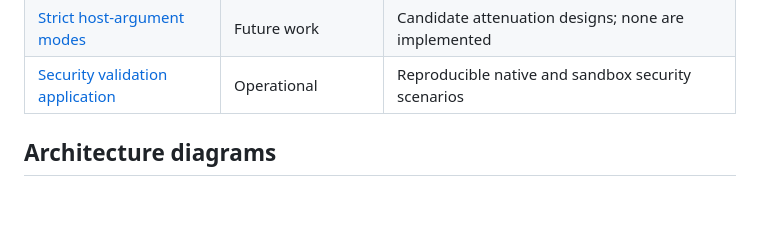
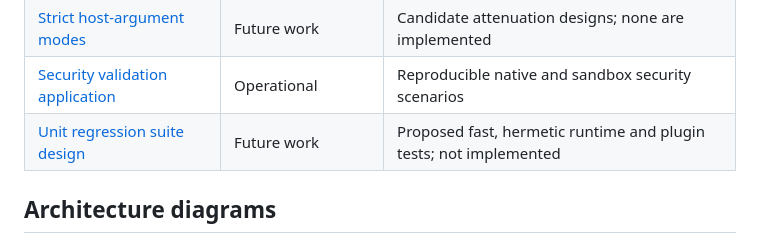
Before and after one commit to rafaeljbgomes/webpack-wasm-sandbox-plugin, a Markdown page: docs/README.md, the part around the change. Drawn GitHub-style; blank space fills up the shorter version.

Commit message:
docs: propose fast unit regression suite
Refs #4

```diff
--- a/docs/README.md
+++ b/docs/README.md
@@ -21,6 +21,7 @@ This index covers the maintained documentation for users and contributors. The [
 | [Import coverage and cache limitations](architecture/isolation-coverage-and-cache-limitations.md) | Current limitation | Exact import matching, shared membrane cache scope, and future hardening |
 | [Strict host-argument modes](architecture/host-argument-strict-mode-future-work.md) | Future work | Candidate attenuation designs; none are implemented |
 | [Security validation application](../lib-test/security/app/README.md) | Operational | Reproducible native and sandbox security scenarios |
+| [Unit regression suite design](architecture/unit-test-suite-design.md) | Future work | Proposed fast, hermetic runtime and plugin tests; not implemented |
 
 ## Architecture diagrams
 
```
Also changed, not shown: docs/architecture/unit-test-suite-design.md (added, +231 -0 lines).
